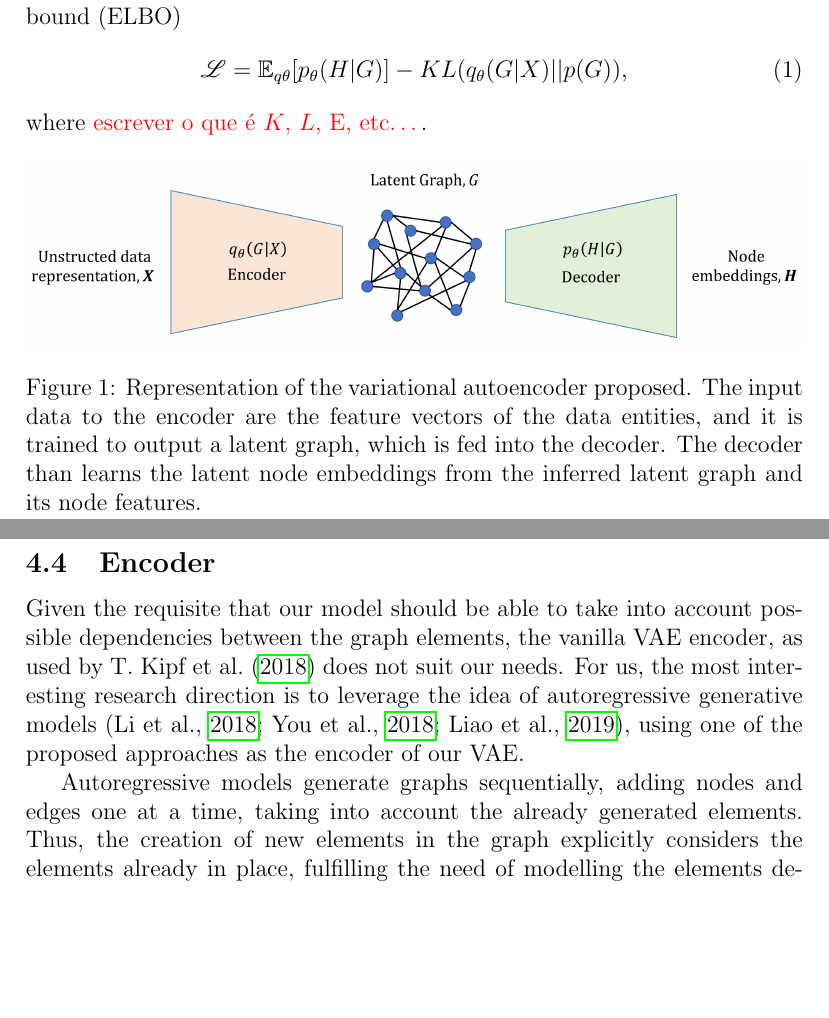
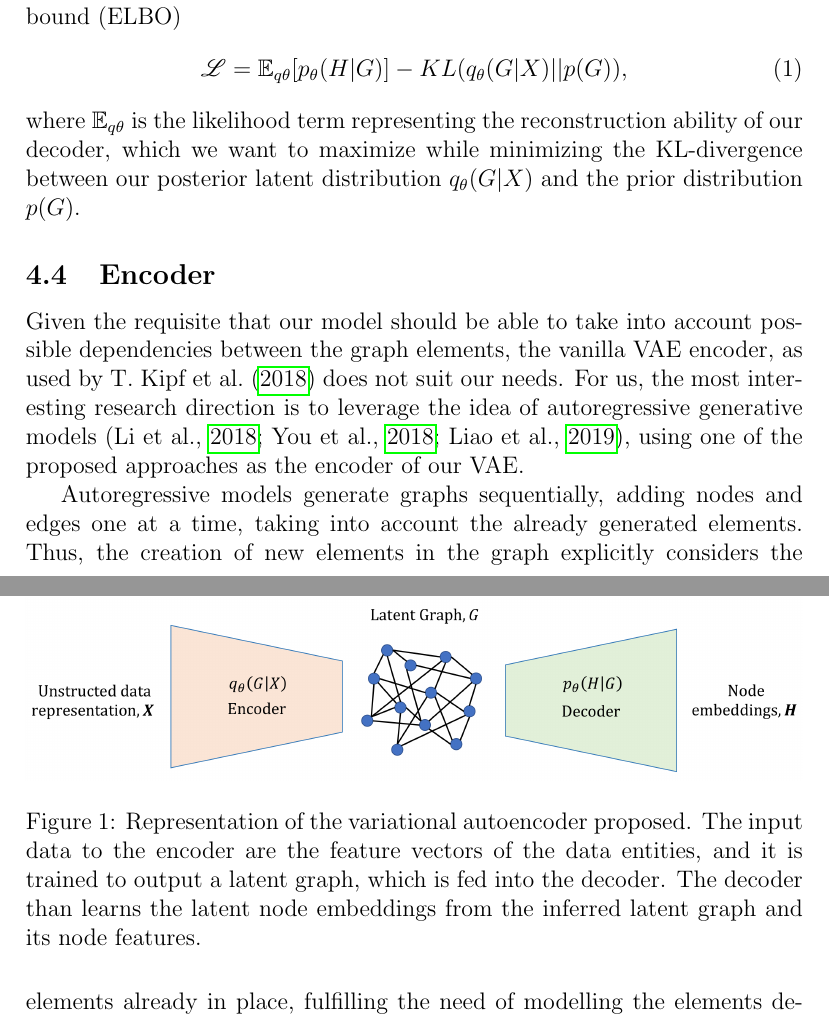
Before and after one commit to SilveiraLeonardo/latent_graph_latex, a LaTeX document (fapesp_projeto.tex): two parts of pages 11 and 12 of 20, joined at a grey line, cut so that both start at the same text, the shorter picture padded with empty space. Compiled offline with pdfLaTeX.

Commit message:
Update fapesp_projeto.tex

```diff
--- a/fapesp_projeto.tex
+++ b/fapesp_projeto.tex
@@ -182,7 +182,7 @@
 	\begin{equation}
 		\mathscr{L} = \mathbb{E}_{q\theta} [ p_\theta(H|G)] - KL(q_\theta (G|X)||p(G)) \text{,}\label{ELBO}
 	\end{equation}
-	where {\color{red} escrever o que é $K$, $L$, \mathbb{E}, etc\dots}.
+	where $\mathbb{E}_{q\theta}$ is the likelihood term representing the reconstruction ability of our decoder, which we want to maximize while minimizing the KL-divergence between our posterior latent distribution $q_\theta (G|X)$ and the prior distribution $p(G)$.
 
 	\begin{figure}[hbtp]
 		\includegraphics[width=\textwidth]{vae_figure.png}
```
